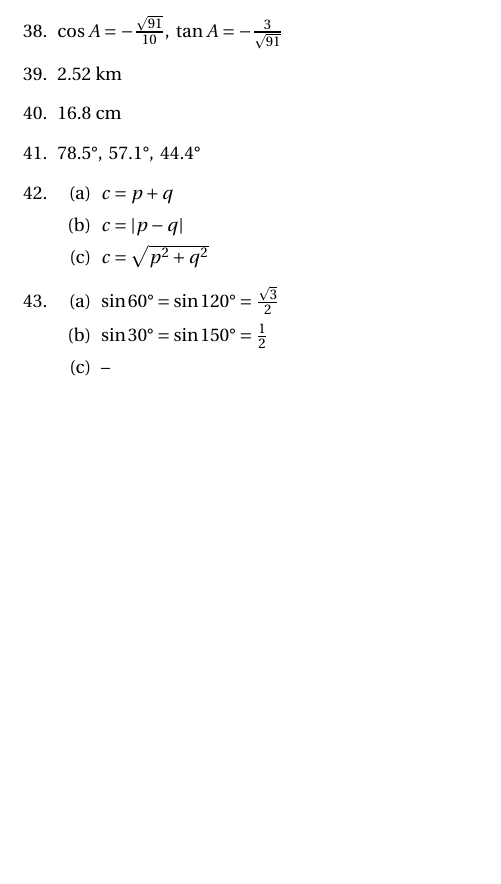
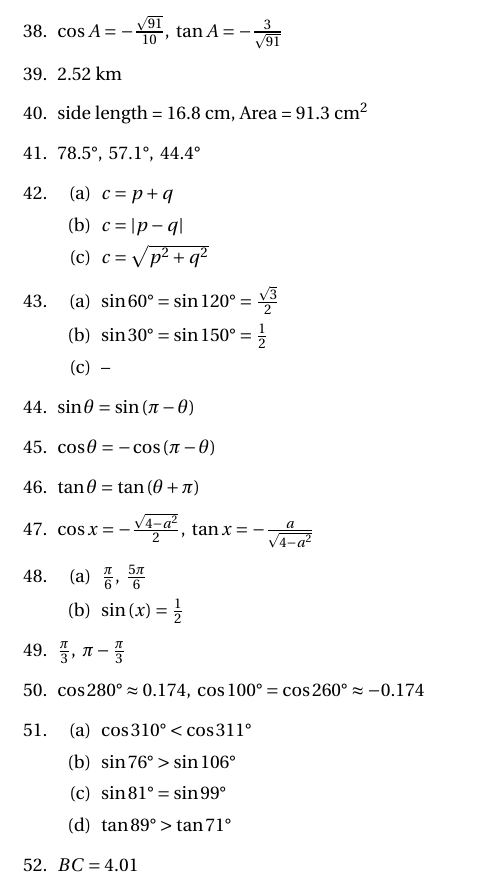
Before and after one commit to jwspence4/im2, a LaTeX document (im2_book3_selected_answers.tex): part of page 3 of 3, cut so that both start at the same text, the shorter picture padded with empty space. Compiled offline with pdfLaTeX.

Commit message:
Fix 40, add 44-52

```diff
--- a/im2_book3_selected_answers.tex
+++ b/im2_book3_selected_answers.tex
@@ -195,7 +195,7 @@
 
 \item 2.52 km
 
-\item 16.8 cm
+\item side length = 16.8 cm, Area = 91.3 cm$^2$
 
 \item $78.5 \degree, \ 57.1 \degree, \ 44.4 \degree$
 
@@ -223,6 +223,44 @@
 
 	\end{enumerate}
 
+\item $\sin{\theta} = \sin{(\pi - \theta)}$
+
+\item $\cos{\theta} = -\cos{(\pi - \theta)}$
+
+\item $\tan{\theta} = \tan{(\theta + \pi)}$
+
+\item $\cos{x} = -\frac{\sqrt{4 - a^2}}{2}, \ \tan{x} = -\frac{a}{\sqrt{4 - a^2}}$
+
+\item
+
+	\begin{enumerate}
+
+	\item $\frac{\pi}{6}, \ \frac{5 \pi}{6}$
+
+	\item $\sin{(x)} = \frac{1}{2}$
+
+	\end{enumerate}
+
+\item $\frac{\pi}{3}, \ \pi - \frac{\pi}{3}$
+
+\item $\cos{280 \degree} \approx 0.174, \ \cos{100 \degree} = \cos{260 \degree} \approx -0.174$
+
+\item
+
+	\begin{enumerate}
+
+	\item $\cos{310\degree} < \cos{311\degree}$
+
+	\item $\sin{76\degree} > \sin{106\degree}$
+
+	\item $\sin{81\degree} = \sin{99\degree}$
+
+	\item $\tan{89\degree} > \tan{71\degree}$
+
+	\end{enumerate}
+
+\item $BC = 4.01$
+
 \end{enumerate}
 
 \end{document}
```
Also changed, not shown: im2_book3_selected_answers.pdf.
